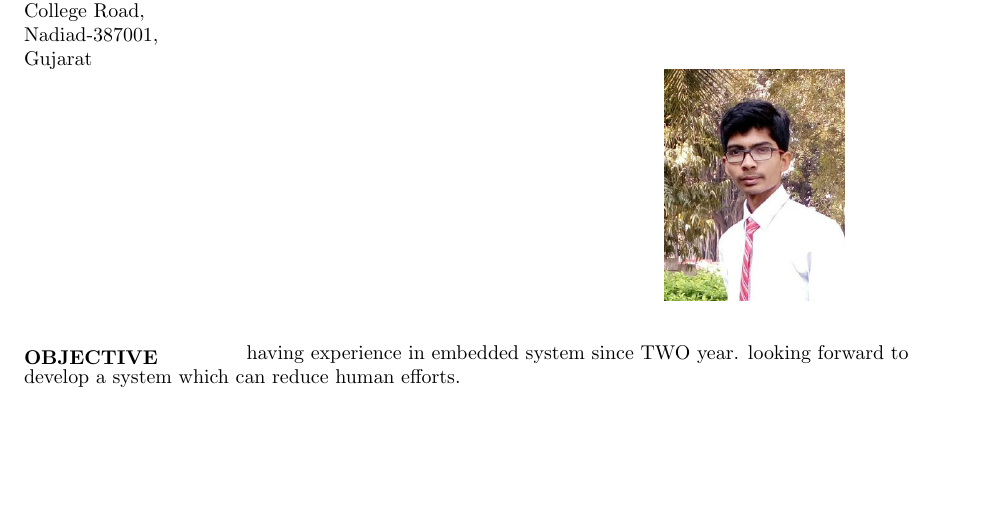
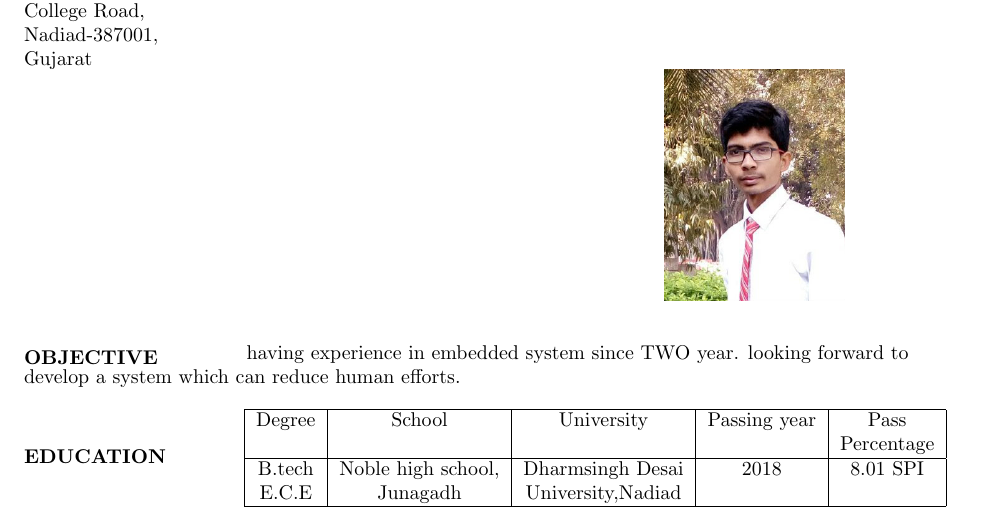
Before and after one commit to keyurrakholiya/keyurrakholiya_resume, a LaTeX CV (resumeupload.tex): part of the page, cut so that both start at the same text, the shorter picture padded with empty space. Compiled offline with pdfLaTeX.

Commit message:
i add my education qualification to resume

```diff
--- a/resumeupload.tex
+++ b/resumeupload.tex
@@ -40,4 +40,21 @@
  	\hspace{1.5in}
  	having experience in embedded system since TWO year. looking forward to develop a system which can reduce human efforts.
  \end{flushleft}
+
+ %%%%%%%%%%%%   EDUCATION   %%%%%%%%%
+ \begin{flushleft}
+ 	\textbf{EDUCATION}
+ 	\hspace{0.45in}
+ 	\begin{tabular}{|c|c|c|c|c|}
+ 		\hline
+ 		Degree & School & University & Passing year & Pass   \\
+ 		&        &            &              & Percentage\\
+ 		\hline
+
+ 		B.tech & Noble high school, & Dharmsingh Desai & 2018 &8.01 SPI\\
+ 	E.C.E	&Junagadh & University,Nadiad& & \\
+ 		\hline
+ 	\end{tabular}
+ \end{flushleft}
+
 \end{document}
```
Also changed, not shown: resumeupload.pdf, 2 other files.
